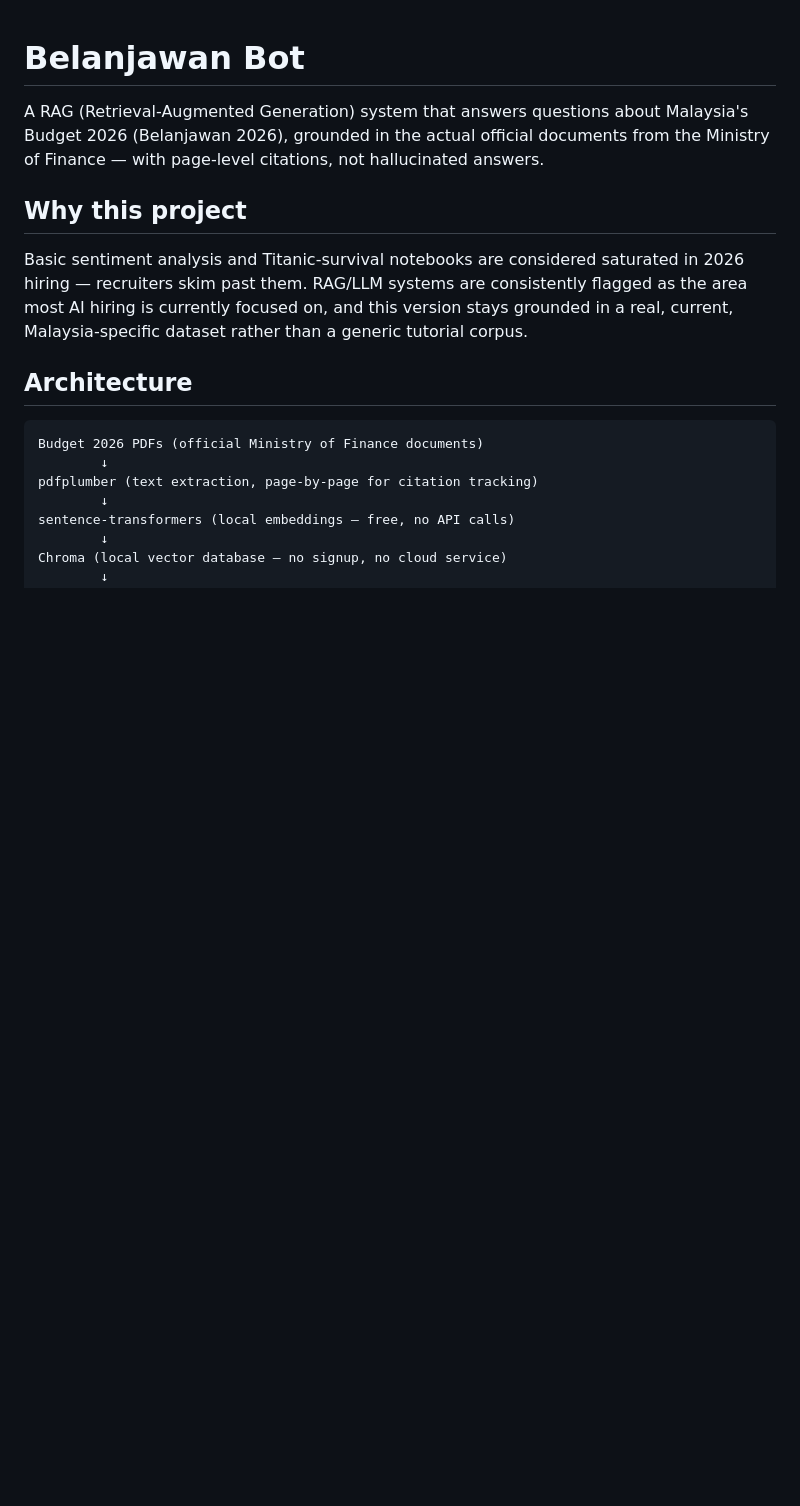
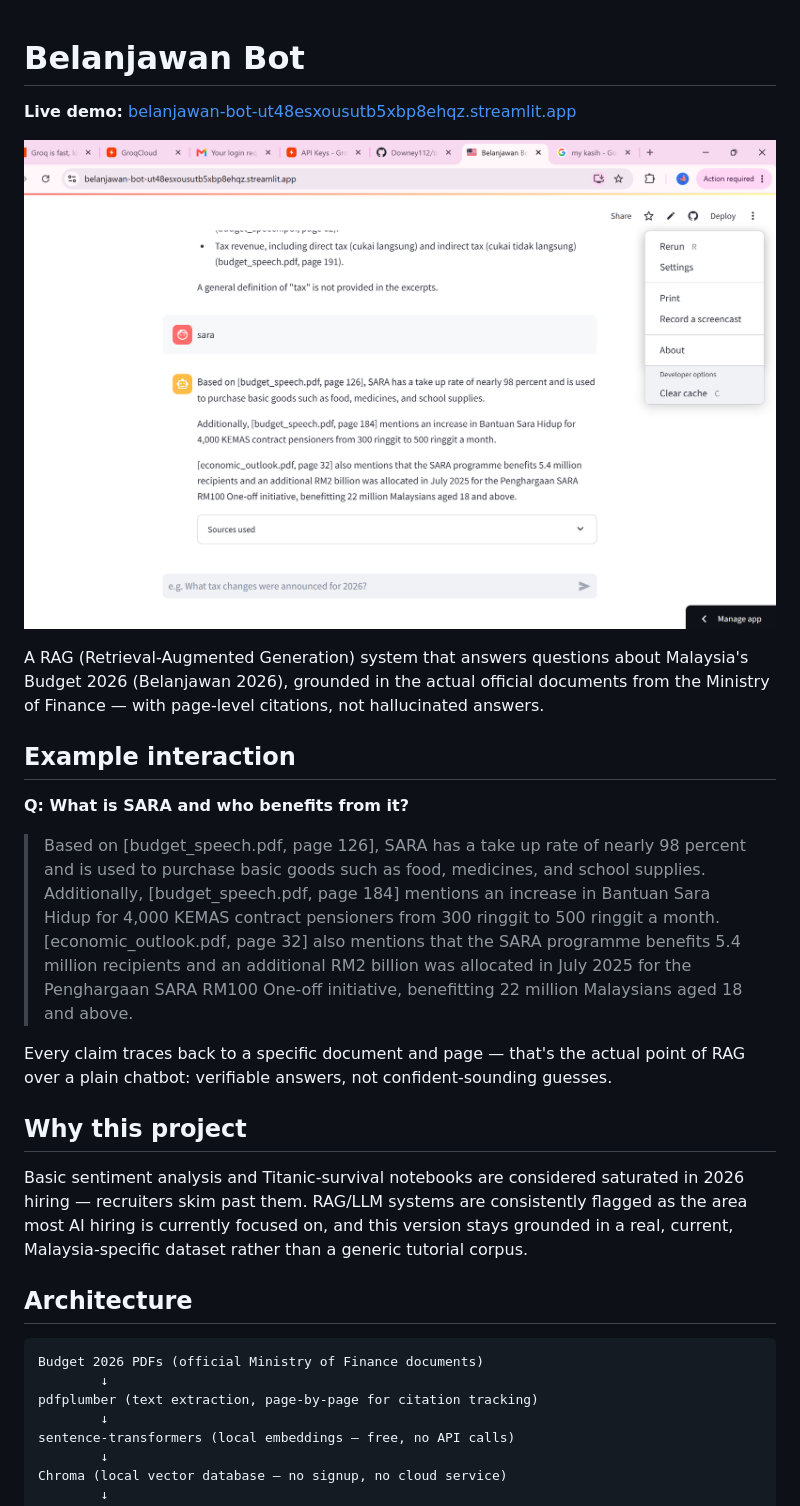
Before and after one commit to Downey112/belanjawan-bot, a Markdown page: README.md, the part around the change. Drawn GitHub-style; pictures changed too: screenshot.png (added); blank space fills up the shorter version.

Commit message:
Add live demo link, example interaction, and screenshot to README

```diff
--- a/README.md
+++ b/README.md
@@ -1,9 +1,30 @@
 # Belanjawan Bot
+
+**Live demo:** [belanjawan-bot-ut48esxousutb5xbp8ehqz.streamlit.app](https://belanjawan-bot-ut48esxousutb5xbp8ehqz.streamlit.app/)
+
+![Belanjawan Bot answering a question about the SARA subsidy programme, with page citations to budget_speech.pdf and economic_outlook.pdf](screenshot.png)
 
 A RAG (Retrieval-Augmented Generation) system that answers questions about
 Malaysia's Budget 2026 (Belanjawan 2026), grounded in the actual official
 documents from the Ministry of Finance — with page-level citations, not
 hallucinated answers.
+
+## Example interaction
+
+**Q: What is SARA and who benefits from it?**
+
+> Based on [budget_speech.pdf, page 126], SARA has a take up rate of nearly 98
+> percent and is used to purchase basic goods such as food, medicines, and
+> school supplies. Additionally, [budget_speech.pdf, page 184] mentions an
+> increase in Bantuan Sara Hidup for 4,000 KEMAS contract pensioners from 300
+> ringgit to 500 ringgit a month. [economic_outlook.pdf, page 32] also mentions
+> that the SARA programme benefits 5.4 million recipients and an additional RM2
+> billion was allocated in July 2025 for the Penghargaan SARA RM100 One-off
+> initiative, benefitting 22 million Malaysians aged 18 and above.
+
+Every claim traces back to a specific document and page — that's the actual
+point of RAG over a plain chatbot: verifiable answers, not confident-sounding
+guesses.
 
 ## Why this project
 
```
